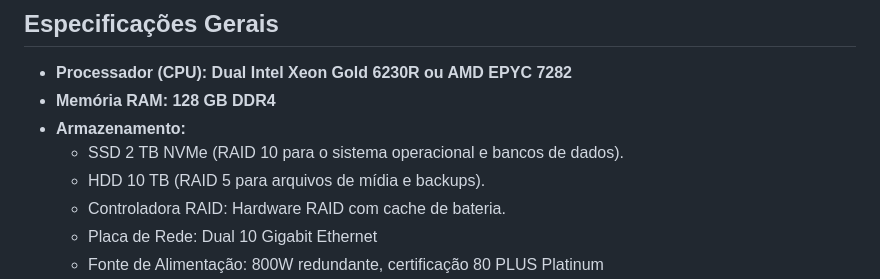
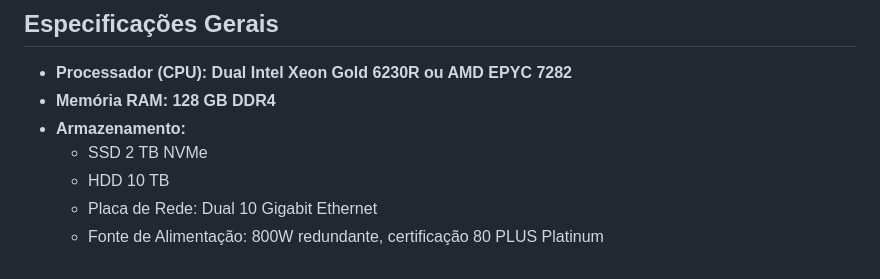
Before and after one commit to Thiagohfc/Projeto-Final-Seguranca-da-Informacao, a Markdown page: README.md, the part around the change. GitHub-like rendering.

```diff
--- a/README.md
+++ b/README.md
@@ -56,9 +56,8 @@ Este projeto configura um servidor WEB "seguro" que tem como base os principais
 - **Processador (CPU): Dual Intel Xeon Gold 6230R ou AMD EPYC 7282**
 - **Memória RAM: 128 GB DDR4**
 - **Armazenamento:**
-	- SSD 2 TB NVMe (RAID 10 para o sistema operacional e bancos de dados).
-	- HDD 10 TB (RAID 5 para arquivos de mídia e backups).
-	- Controladora RAID: Hardware RAID com cache de bateria.
+	- SSD 2 TB NVMe
+	- HDD 10 TB
 	- Placa de Rede: Dual 10 Gigabit Ethernet
 	- Fonte de Alimentação: 800W redundante, certificação 80 PLUS Platinum
 - **Uso: Hospedagem de múltiplos serviços (site, sistemas acadêmicos, repositórios de arquivos, streaming de aulas), suportando até 2000 acessos simultâneos.**
```
